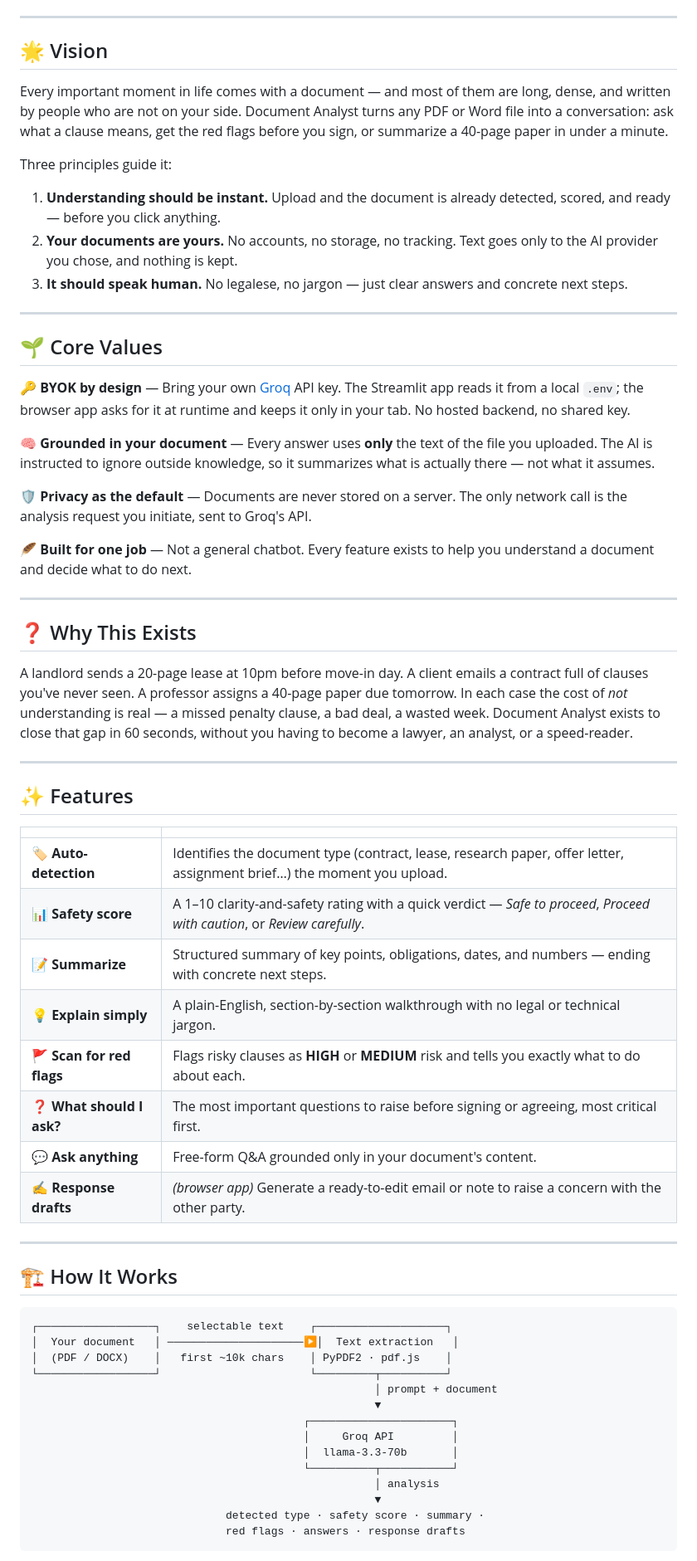
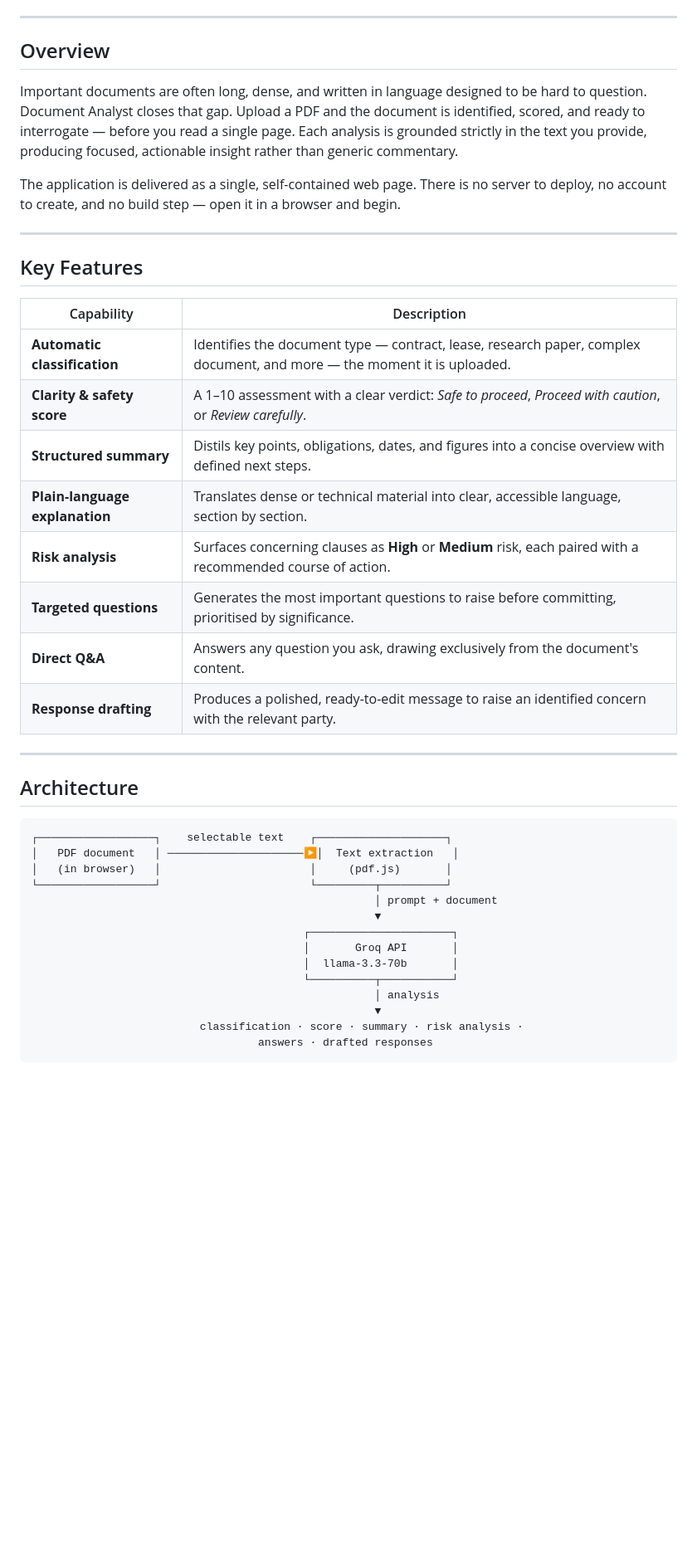
Before and after one commit to tanushreetiwari59/Document-Analyst, a Markdown page: README.md, the part around one of its changes. Shown at 83% size. GitHub-like rendering; blank space fills up the shorter version.

````diff
--- a/README.md
+++ b/README.md
@@ -19,74 +20,49 @@ documents never stored on a server.
 
 ---
 
-## 🌟 Vision
+## Overview
 
-Every important moment in life comes with a document — and most of them are long, dense, and
-written by people who are not on your side. Document Analyst turns any PDF or Word file into a
-conversation: ask what a clause means, get the red flags before you sign, or summarize a 40-page
-paper in under a minute.
+Important documents are often long, dense, and written in language designed to be hard to
+question. Document Analyst closes that gap. Upload a PDF and the document is identified, scored,
+and ready to interrogate — before you read a single page. Each analysis is grounded strictly in
+the text you provide, producing focused, actionable insight rather than generic commentary.
 
-Three principles guide it:
-
-1. **Understanding should be instant.** Upload and the document is already detected, scored, and ready — before you click anything.
-2. **Your documents are yours.** No accounts, no storage, no tracking. Text goes only to the AI provider you chose, and nothing is kept.
-3. **It should speak human.** No legalese, no jargon — just clear answers and concrete next steps.
+The application is delivered as a single, self-contained web page. There is no server to deploy,
+no account to create, and no build step — open it in a browser and begin.
 
 ---
 
-## 🌱 Core Values
+## Key Features
 
-🔑 **BYOK by design** — Bring your own [Groq](https://console.groq.com/keys) API key. The Streamlit app reads it from a local `.env`; the browser app asks for it at runtime and keeps it only in your tab. No hosted backend, no shared key.
-
-🧠 **Grounded in your document** — Every answer uses **only** the text of the file you uploaded. The AI is instructed to ignore outside knowledge, so it summarizes what is actually there — not what it assumes.
-
-🛡️ **Privacy as the default** — Documents are never stored on a server. The only network call is the analysis request you initiate, sent to Groq's API.
-
-🪶 **Built for one job** — Not a general chatbot. Every feature exists to help you understand a document and decide what to do next.
+| Capability | Description |
+|---|---|
+| **Automatic classification** | Identifies the document type — contract, lease, research paper, complex document, and more — the moment it is uploaded. |
+| **Clarity & safety score** | A 1–10 assessment with a clear verdict: *Safe to proceed*, *Proceed with caution*, or *Review carefully*. |
+| **Structured summary** | Distils key points, obligations, dates, and figures into a concise overview with defined next steps. |
+| **Plain-language explanation** | Translates dense or technical material into clear, accessible language, section by section. |
+| **Risk analysis** | Surfaces concerning clauses as **High** or **Medium** risk, each paired with a recommended course of action. |
+| **Targeted questions** | Generates the most important questions to raise before committing, prioritised by significance. |
+| **Direct Q&A** | Answers any question you ask, drawing exclusively from the document's content. |
+| **Response drafting** | Produces a polished, ready-to-edit message to raise an identified concern with the relevant party. |
 
 ---
 
-## ❓ Why This Exists
-
-A landlord sends a 20-page lease at 10pm before move-in day. A client emails a contract full of
-clauses you've never seen. A professor assigns a 40-page paper due tomorrow. In each case the cost
-of *not* understanding is real — a missed penalty clause, a bad deal, a wasted week. Document
-Analyst exists to close that gap in 60 seconds, without you having to become a lawyer, an analyst,
-or a speed-reader.
-
----
-
-## ✨ Features
-
-| | |
-|---|---|
-| 🏷️ **Auto-detection** | Identifies the document type (contract, lease, research paper, offer letter, assignment brief…) the moment you upload. |
-| 📊 **Safety score** | A 1–10 clarity-and-safety rating with a quick verdict — *Safe to proceed*, *Proceed with caution*, or *Review carefully*. |
-| 📝 **Summarize** | Structured summary of key points, obligations, dates, and numbers — ending with concrete next steps. |
-| 💡 **Explain simply** | A plain-English, section-by-section walkthrough with no legal or technical jargon. |
-| 🚩 **Scan for red flags** | Flags risky clauses as **HIGH** or **MEDIUM** risk and tells you exactly what to do about each. |
-| ❓ **What should I ask?** | The most important questions to raise before signing or agreeing, most critical first. |
-| 💬 **Ask anything** | Free-form Q&A grounded only in your document's content. |
-| ✍️ **Response drafts** | *(browser app)* Generate a ready-to-edit email or note to raise a concern with the other party. |
-
----
-
-## 🏗️ How It Works
+## Architecture
 
 ```
 ┌──────────────────┐    selectable text    ┌────────────────────┐
-│  Your document   │ ─────────────────────▶│  Text extraction   │
-│  (PDF / DOCX)    │   first ~10k chars    │ PyPDF2 · pdf.js    │
+│   PDF document   │ ─────────────────────▶│  Text extraction   │
+│   (in browser)   │                       │     (pdf.js)       │
 └──────────────────┘                       └─────────┬──────────┘
                                                      │ prompt + document
                                                      ▼
                                           ┌──────────────────────┐
-                                          │     Groq API         │
+                                          │       Groq API       │
                                           │  llama-3.3-70b       │
                                           └──────────┬───────────┘
                                                      │ analysis
                                                      ▼
-                              detected type · safety score · summary ·
-                              red flags · answers · response drafts
+                          classification · score · summary · risk analysis ·
+                                   answers · drafted responses
 ```
 
````
Also changed, not shown: other parts of README.md (+46 -70 lines).
